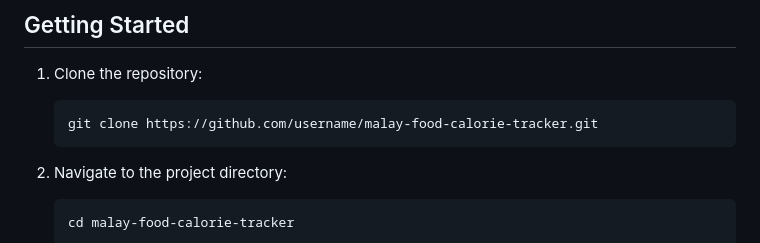
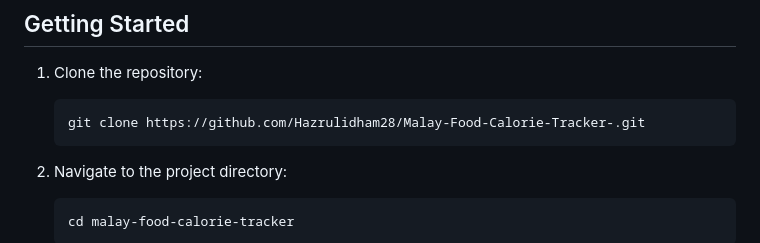
Before and after one commit to Hazrulidham28/Malay-Food-Calorie-Tracker-, a Markdown page: README.md, the part around the change. Drawn GitHub-style.

````diff
--- a/README.md
+++ b/README.md
@@ -47,7 +47,7 @@ Here are some screenshots of the Malay Food Calorie Tracker app:
 ## Getting Started
 1. Clone the repository:
     ```bash
-    git clone https://github.com/username/malay-food-calorie-tracker.git
+    git clone https://github.com/Hazrulidham28/Malay-Food-Calorie-Tracker-.git
     ```
 2. Navigate to the project directory:
     ```bash
````
